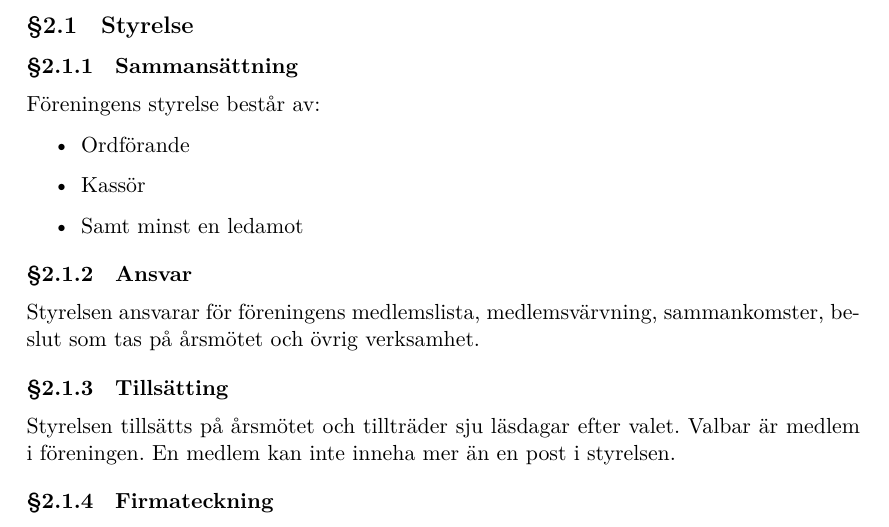
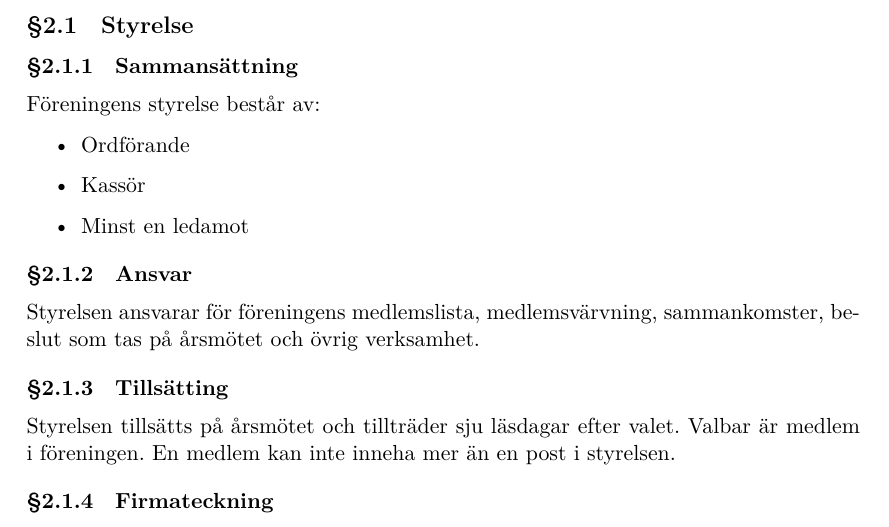
Before and after one commit to chalmersdrawit/Stadga, a LaTeX document (stadga/stadga.tex, which reads stadga/2-Medlemmar.tex): part of page 5 of 8, cut so that both start at the same text. Compiled offline with XeLaTeX.

Commit message:
Update 2-Medlemmar.tex

```diff
--- a/stadga/2-Medlemmar.tex
+++ b/stadga/2-Medlemmar.tex
@@ -8,7 +8,7 @@ Föreningens styrelse består av:
 \begin{itemize}
     \item Ordförande
     \item Kassör
-    \item Samt minst en ledamot
+    \item Minst en ledamot
 \end{itemize}
 
 \subsubsection{Ansvar}
```
